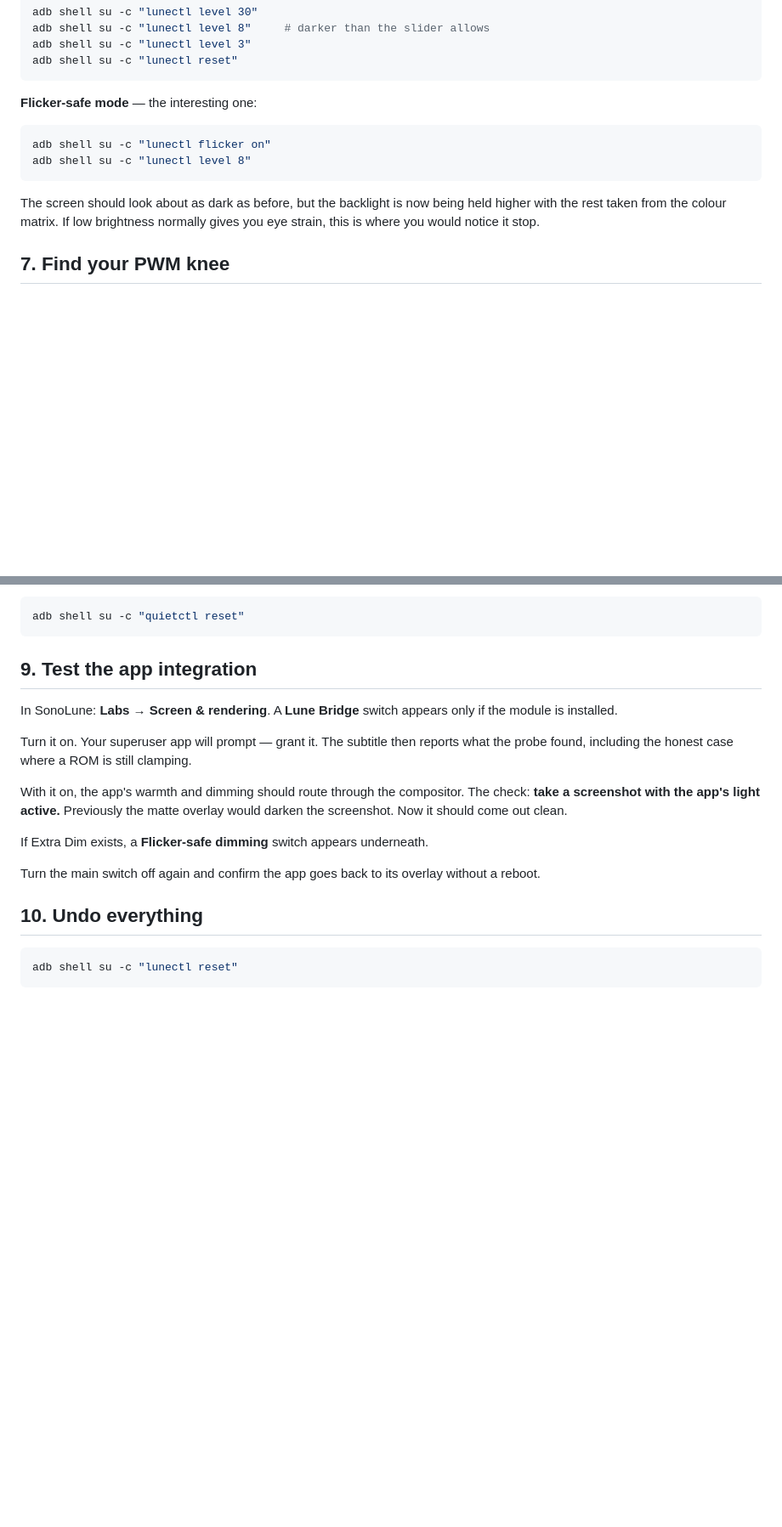
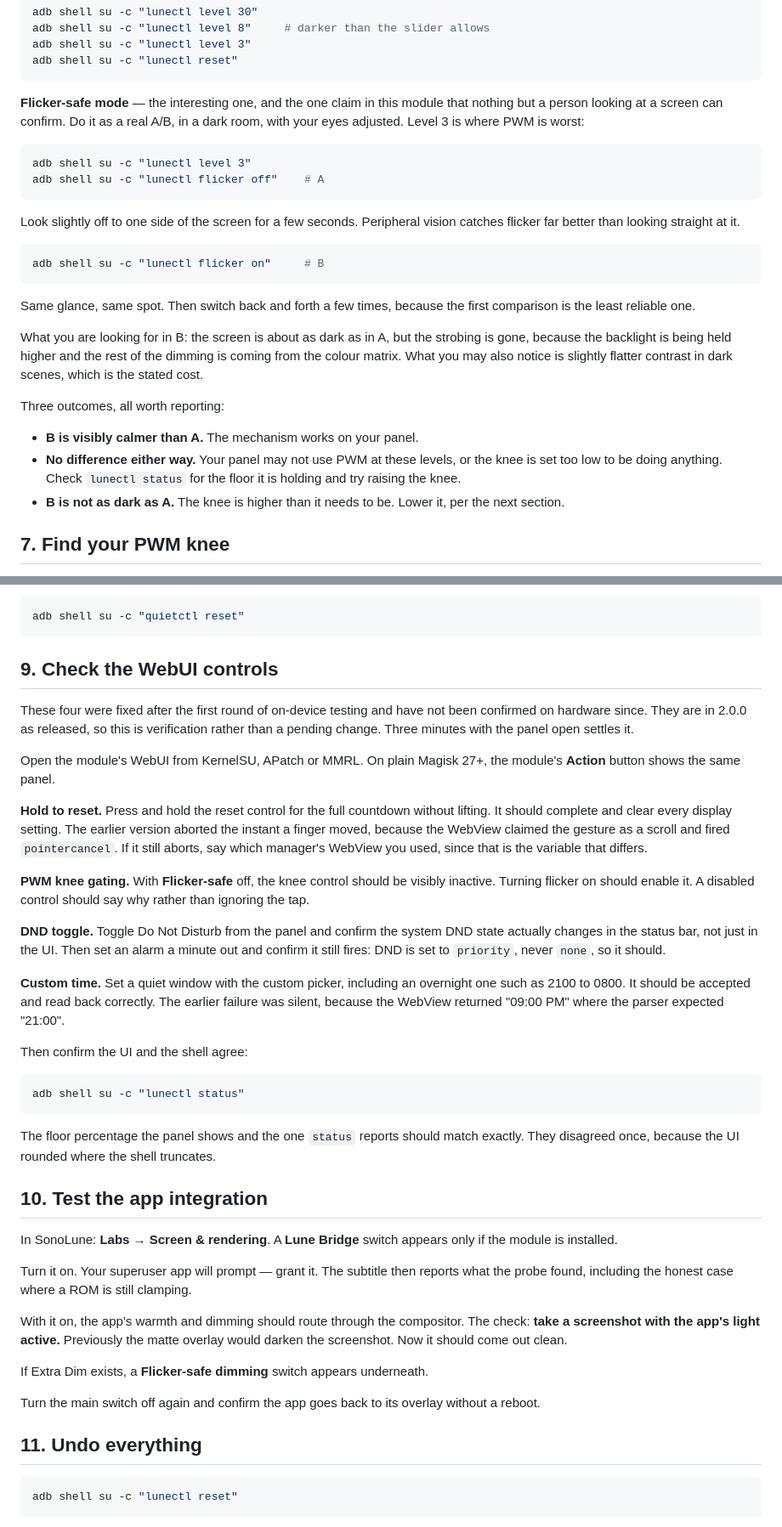
Before and after one commit to uraniam9/lune-bridge, a Markdown page: docs/TESTING.md, 2 parts joined by grey strips. Shown at 85% size. Rendered like a GitHub page; blank space fills up the shorter version.

Commit message:
Make the flicker test an actual A/B, and add a pass over the WebUI controls
The flicker section said to turn it on and described what you should notice,
which is not a test. It is the one claim in the module that no amount of unit
testing can settle, so it now reads as a comparison: level 3 in a dark room,
off then on, switching back and forth because the first look is the least
reliable one. Three outcomes are written down rather than one, including the
two that mean something is wrong, since "no difference" is a real result and a
tester who only has the happy path described will assume they did it wrong.

The four WebUI fixes that came out of the first round of device testing have
never been confirmed on hardware. They are in 2.0.0 as released, so the new
section is verification rather than a changelog, and each one says what the
original failure was. That matters most for hold to reset, where the variable
is which manager's WebView is being used.

````diff
--- a/docs/TESTING.md
+++ b/docs/TESTING.md
@@ -142,16 +142,38 @@ adb shell su -c "lunectl level 3"
 adb shell su -c "lunectl reset"
 ```
 
-**Flicker-safe mode** — the interesting one:
+**Flicker-safe mode** — the interesting one, and the one claim in this module
+that nothing but a person looking at a screen can confirm. Do it as a real A/B,
+in a dark room, with your eyes adjusted. Level 3 is where PWM is worst:
 
 ```bash
-adb shell su -c "lunectl flicker on"
-adb shell su -c "lunectl level 8"
+adb shell su -c "lunectl level 3"
+adb shell su -c "lunectl flicker off"    # A
 ```
 
-The screen should look about as dark as before, but the backlight is now being
-held higher with the rest taken from the colour matrix. If low brightness
-normally gives you eye strain, this is where you would notice it stop.
+Look slightly off to one side of the screen for a few seconds. Peripheral
+vision catches flicker far better than looking straight at it.
+
+```bash
+adb shell su -c "lunectl flicker on"     # B
+```
+
+Same glance, same spot. Then switch back and forth a few times, because the
+first comparison is the least reliable one.
+
+What you are looking for in B: the screen is about as dark as in A, but the
+strobing is gone, because the backlight is being held higher and the rest of
+the dimming is coming from the colour matrix. What you may also notice is
+slightly flatter contrast in dark scenes, which is the stated cost.
+
+Three outcomes, all worth reporting:
+
+- **B is visibly calmer than A.** The mechanism works on your panel.
+- **No difference either way.** Your panel may not use PWM at these levels, or
+  the knee is set too low to be doing anything. Check `lunectl status` for the
+  floor it is holding and try raising the knee.
+- **B is not as dark as A.** The knee is higher than it needs to be. Lower it,
+  per the next section.
 
 ## 7. Find your PWM knee
 
@@ -236,7 +258,46 @@ adb shell su -c "quietctl window off"
 adb shell su -c "quietctl reset"
 ```
 
-## 9. Test the app integration
+## 9. Check the WebUI controls
+
+These four were fixed after the first round of on-device testing and have not
+been confirmed on hardware since. They are in 2.0.0 as released, so this is
+verification rather than a pending change. Three minutes with the panel open
+settles it.
+
+Open the module's WebUI from KernelSU, APatch or MMRL. On plain Magisk 27+, the
+module's **Action** button shows the same panel.
+
+**Hold to reset.** Press and hold the reset control for the full countdown
+without lifting. It should complete and clear every display setting. The
+earlier version aborted the instant a finger moved, because the WebView claimed
+the gesture as a scroll and fired `pointercancel`. If it still aborts, say
+which manager's WebView you used, since that is the variable that differs.
+
+**PWM knee gating.** With **Flicker-safe** off, the knee control should be
+visibly inactive. Turning flicker on should enable it. A disabled control
+should say why rather than ignoring the tap.
+
+**DND toggle.** Toggle Do Not Disturb from the panel and confirm the system DND
+state actually changes in the status bar, not just in the UI. Then set an alarm
+a minute out and confirm it still fires: DND is set to `priority`, never `none`,
+so it should.
+
+**Custom time.** Set a quiet window with the custom picker, including an
+overnight one such as 2100 to 0800. It should be accepted and read back
+correctly. The earlier failure was silent, because the WebView returned
+"09:00 PM" where the parser expected "21:00".
+
+Then confirm the UI and the shell agree:
+
+```bash
+adb shell su -c "lunectl status"
+```
+
+The floor percentage the panel shows and the one `status` reports should match
+exactly. They disagreed once, because the UI rounded where the shell truncates.
+
+## 10. Test the app integration
 
 In SonoLune: **Labs → Screen & rendering**. A **Lune Bridge** switch
 appears only if the module is installed.
@@ -253,7 +314,7 @@ If Extra Dim exists, a **Flicker-safe dimming** switch appears underneath.
 Turn the main switch off again and confirm the app goes back to its overlay
 without a reboot.
 
-## 10. Undo everything
+## 11. Undo everything
 
 ```bash
 adb shell su -c "lunectl reset"
````
